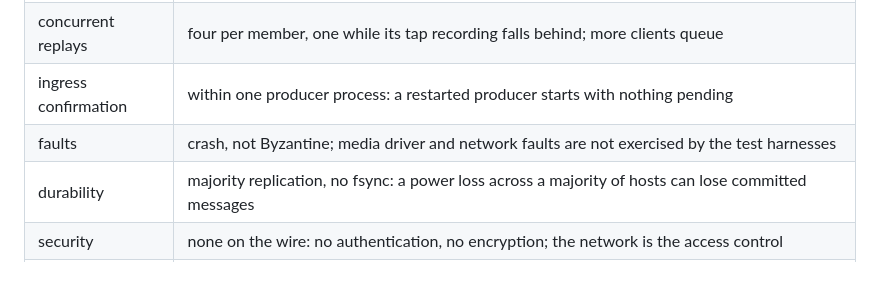
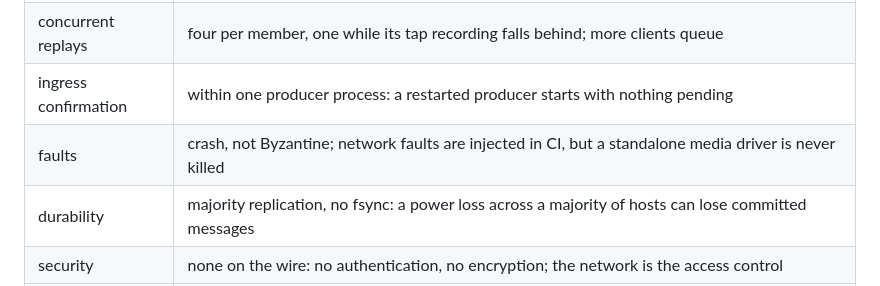
Before and after one commit to FredrikJDahlberg/seqeron, a Markdown page: doc/overview.md, the part around the change. GitHub-like rendering.

```diff
--- a/doc/overview.md
+++ b/doc/overview.md
@@ -255,7 +255,7 @@ shortens an application's restart, not a member's. [`snapshot.md`](snapshot.md)
 | node recovery | full-log replay; time and archive size grow with uptime (the heartbeat alone is about 86,400 messages a day) |
 | concurrent replays | four per member, one while its tap recording falls behind; more clients queue |
 | ingress confirmation | within one producer process: a restarted producer starts with nothing pending |
-| faults | crash, not Byzantine; media driver and network faults are not exercised by the test harnesses |
+| faults | crash, not Byzantine; network faults are injected in CI, but a standalone media driver is never killed |
 | durability | majority replication, no fsync: a power loss across a majority of hosts can lose committed messages |
 | security | none on the wire: no authentication, no encryption; the network is the access control |
 | upgrades | applications independently of the cluster, compatibility rules unspecified; a seqeron protocol change is whole-deployment and purges history |
```
Also changed, not shown: doc/fault-tolerance.md (+9 -3 lines).
